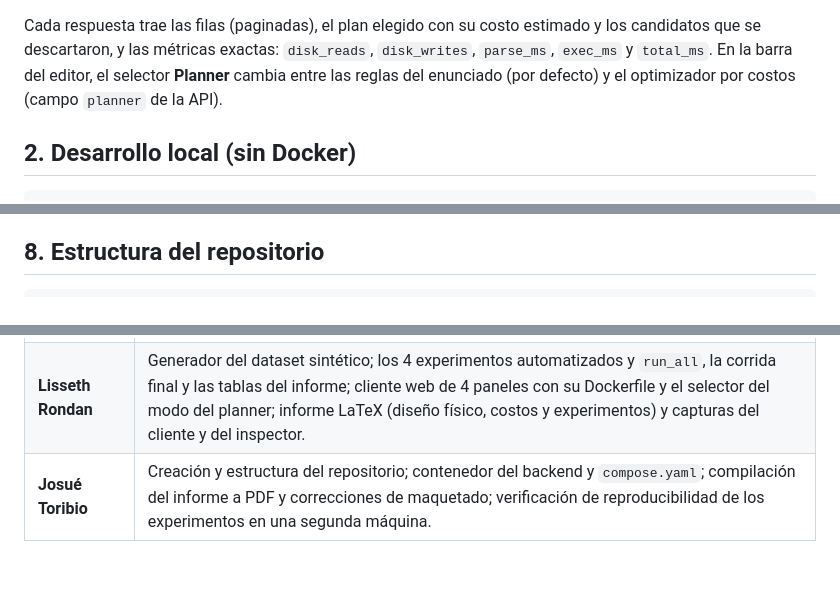
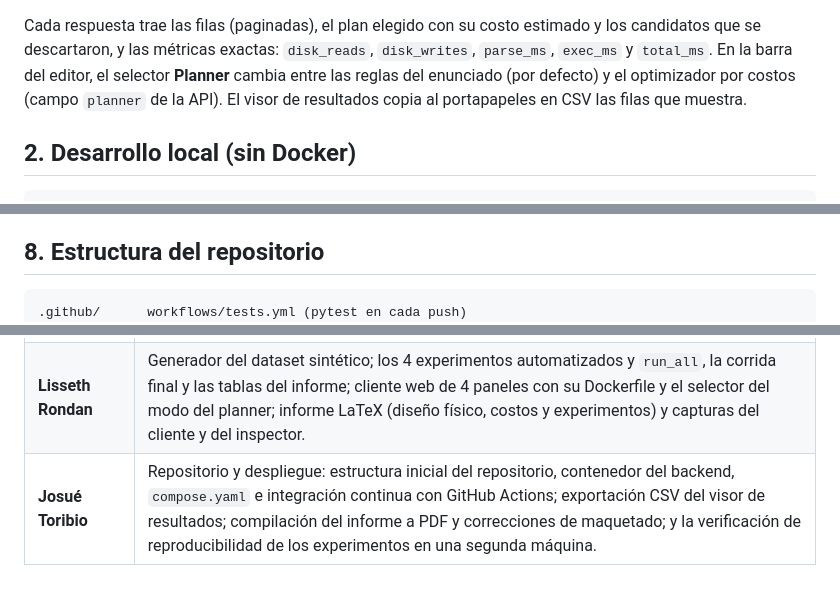
Before and after one commit to josueTori-UTEC/minidb-engine, a Markdown page: README.md, 3 parts joined by grey strips. Rendered like a GitHub page.

Commit message:
documentar el CI y la exportación CSV

````diff
--- a/README.md
+++ b/README.md
@@ -76,6 +76,7 @@ Cada respuesta trae las filas (paginadas), el plan elegido con su costo estimado
 candidatos que se descartaron, y las métricas exactas: `disk_reads`, `disk_writes`,
 `parse_ms`, `exec_ms` y `total_ms`. En la barra del editor, el selector **Planner** cambia entre
 las reglas del enunciado (por defecto) y el optimizador por costos (campo `planner` de la API).
+El visor de resultados copia al portapapeles en CSV las filas que muestra.
 
 ## 2. Desarrollo local (sin Docker)
 
@@ -225,6 +226,7 @@ Archivos binarios paginados en MINIDB_DATA_DIR
 ## 8. Estructura del repositorio
 
 ```text
+.github/      workflows/tests.yml (pytest en cada push)
 backend/
   storage/    disk_manager.py, page.py, record.py, rid.py, catalog.py
   files/      heap_file.py, sequential_file.py
@@ -246,4 +248,4 @@ docs/         Proyecto_Enunciado.pdf, api.md, informe/ (fuentes LaTeX + informe.
 |---|---|
 | **Renzo Acervo** | Núcleo del motor: `DiskManager` y `DiskCounter`, layout de página, registros y RID, catálogo binario; Heap File con free-list y Sequential File con overflow y `reorganize`; árbol B+ y extendible hashing en disco; lexer, parser, planner y executor; endpoints de la API REST; `dump_page`; y la suite de tests, incluidas las pruebas aleatorias diferenciales. |
 | **Lisseth Rondan** | Generador del dataset sintético; los 4 experimentos automatizados y `run_all`, la corrida final y las tablas del informe; cliente web de 4 paneles con su Dockerfile y el selector del modo del planner; informe LaTeX (diseño físico, costos y experimentos) y capturas del cliente y del inspector. |
-| **Josué Toribio** | Creación y estructura del repositorio; contenedor del backend y `compose.yaml`; compilación del informe a PDF y correcciones de maquetado; verificación de reproducibilidad de los experimentos en una segunda máquina. |
+| **Josué Toribio** | Repositorio y despliegue: estructura inicial del repositorio, contenedor del backend, `compose.yaml` e integración continua con GitHub Actions; exportación CSV del visor de resultados; compilación del informe a PDF y correcciones de maquetado; y la verificación de reproducibilidad de los experimentos en una segunda máquina. |
````
